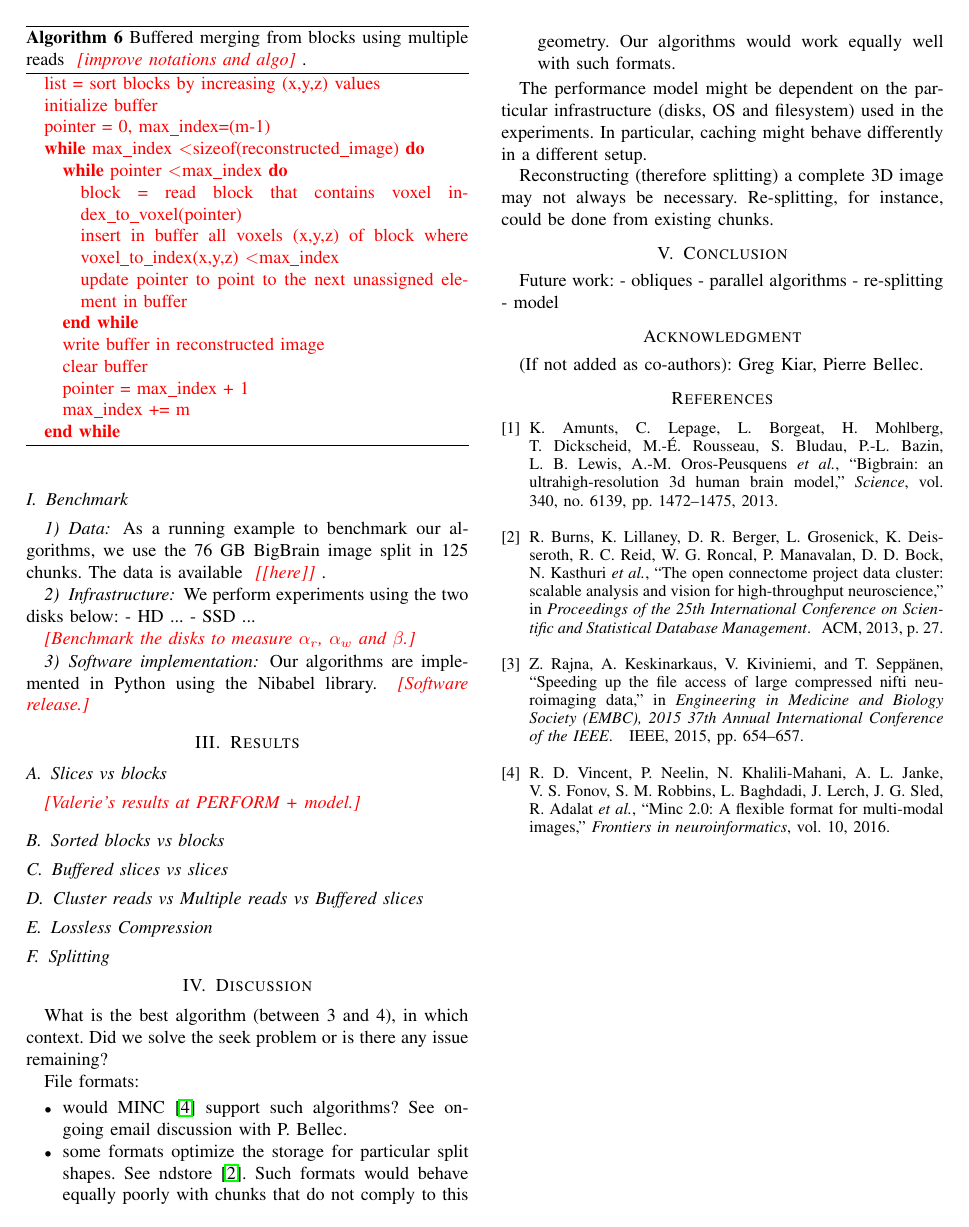
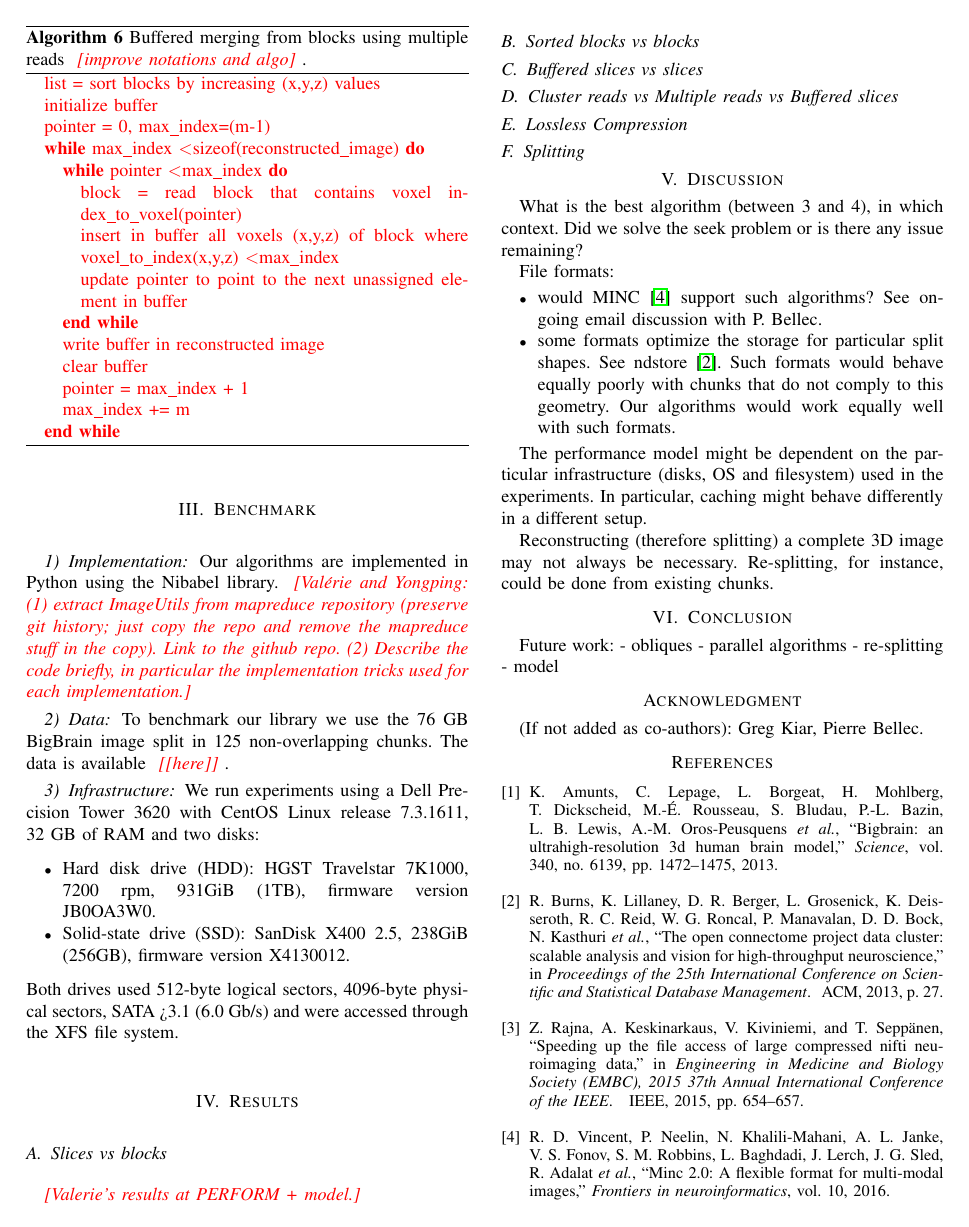
Before and after one commit to big-data-lab-team/paper-sequential-split-merge, a LaTeX paper (paper.tex): page 4 of 4. Compiled offline with pdfLaTeX.

Commit message:
Updates about disks

```diff
--- a/paper.tex
+++ b/paper.tex
@@ -479,26 +479,34 @@ could therefore potentially use in-memory compression.
 
 \todo{could we merge without de-compressing?}
 
-\subsection{Benchmark}
+\section{Benchmark}
 \label{sec:benchmark}
 
+\subsubsection{Implementation}
+
+Our algorithms are implemented in Python using the Nibabel
+library. \todo{Val\'erie and Yongping: (1) extract ImageUtils from
+  mapreduce repository (preserve git history; just copy the repo and
+  remove the mapreduce stuff in the copy). Link to the github
+  repo. (2) Describe the code briefly, in particular the
+  implementation tricks used for each implementation.}
+
 \subsubsection{Data}
-As a running example to benchmark our algorithms, we use the 76~GB
-BigBrain image split in 125 chunks. The data is available
-\todo{[here]}.
+To benchmark our library we use the 76~GB BigBrain image split in 125
+non-overlapping chunks. The data is available \todo{[here]}.
 
 \subsubsection{Infrastructure}
- We
-perform experiments using the two disks below:
-- HD ...
-- SSD ...
 
-\todo{Benchmark the disks to measure $\alpha_r$, $\alpha_w$ and $\beta$.}
-
-\subsubsection{Software implementation}
-
-Our algorithms are implemented in Python using the Nibabel
-library. \todo{Software release.}
+We run experiments using a Dell Precision Tower 3620 with CentOS Linux release
+7.3.1611, 32~GB of RAM and two disks:
+\begin{itemize}
+  \item Hard disk drive (HDD): HGST Travelstar 7K1000, 7200~rpm, 931GiB (1TB), firmware version JB0OA3W0.
+    \item Solid-state drive (SSD): SanDisk X400 2.5, 238GiB (256GB),
+      firmware version X4130012.
+\end{itemize}
+Both drives used 512-byte logical sectors, 4096-byte physical sectors,
+SATA >3.1 (6.0 Gb/s) and were accessed through the XFS file system.
+%smartctl --xall /dev/sda
 
 \section{Results}
 \label{sec:results}
```
Also changed, not shown: paper.tex (6 more changed lines).
